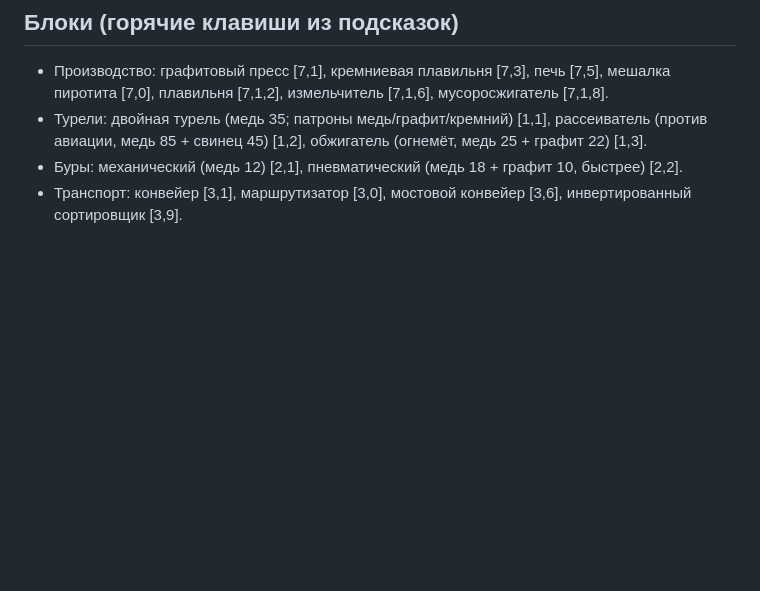
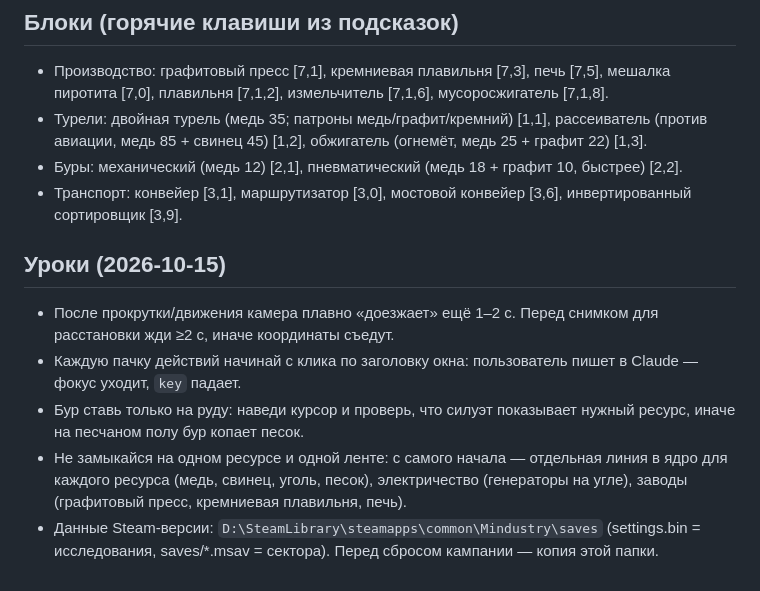
Before and after one commit to 131ymm-commits/agent-games, a Markdown page: mindustry/SKILL.md, the part around the change. Drawn GitHub-style; blank space fills up the shorter version.

```diff
--- a/mindustry/SKILL.md
+++ b/mindustry/SKILL.md
@@ -88,3 +88,11 @@ description: Играть в Mindustry за пользователя мышью
 - Турели: двойная турель (медь 35; патроны медь/графит/кремний) [1,1], рассеиватель (против авиации, медь 85 + свинец 45) [1,2], обжигатель (огнемёт, медь 25 + графит 22) [1,3].
 - Буры: механический (медь 12) [2,1], пневматический (медь 18 + графит 10, быстрее) [2,2].
 - Транспорт: конвейер [3,1], маршрутизатор [3,0], мостовой конвейер [3,6], инвертированный сортировщик [3,9].
+
+## Уроки (2026-10-15)
+
+- После прокрутки/движения камера плавно «доезжает» ещё 1–2 с. Перед снимком для расстановки жди ≥2 с, иначе координаты съедут.
+- Каждую пачку действий начинай с клика по заголовку окна: пользователь пишет в Claude — фокус уходит, `key` падает.
+- Бур ставь только на руду: наведи курсор и проверь, что силуэт показывает нужный ресурс, иначе на песчаном полу бур копает песок.
+- Не замыкайся на одном ресурсе и одной ленте: с самого начала — отдельная линия в ядро для каждого ресурса (медь, свинец, уголь, песок), электричество (генераторы на угле), заводы (графитовый пресс, кремниевая плавильня, печь).
+- Данные Steam-версии: `D:\SteamLibrary\steamapps\common\Mindustry\saves` (settings.bin = исследования, saves/*.msav = сектора). Перед сбросом кампании — копия этой папки.
```
Also changed, not shown: mindustry/campaign.md (+7 -0 lines).
